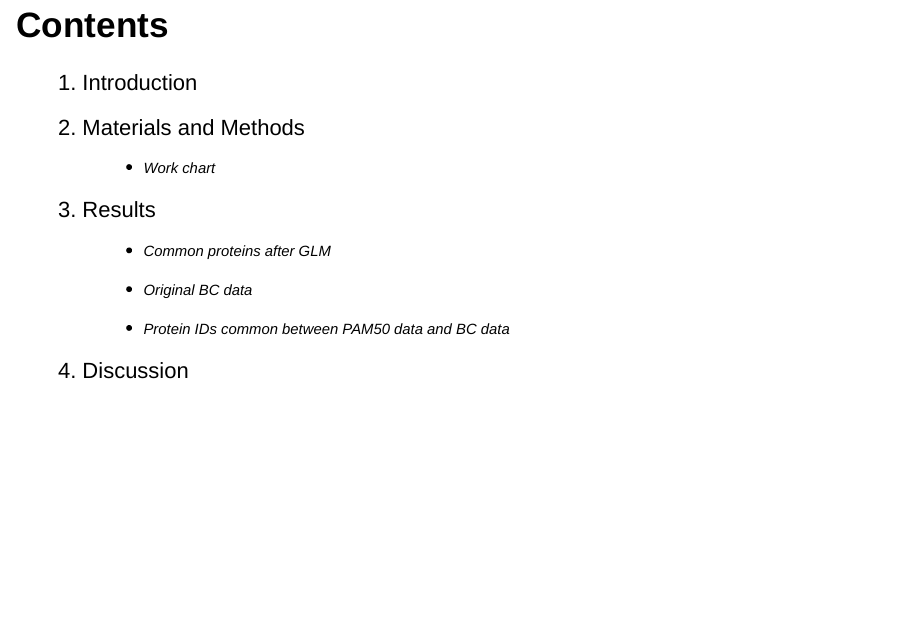
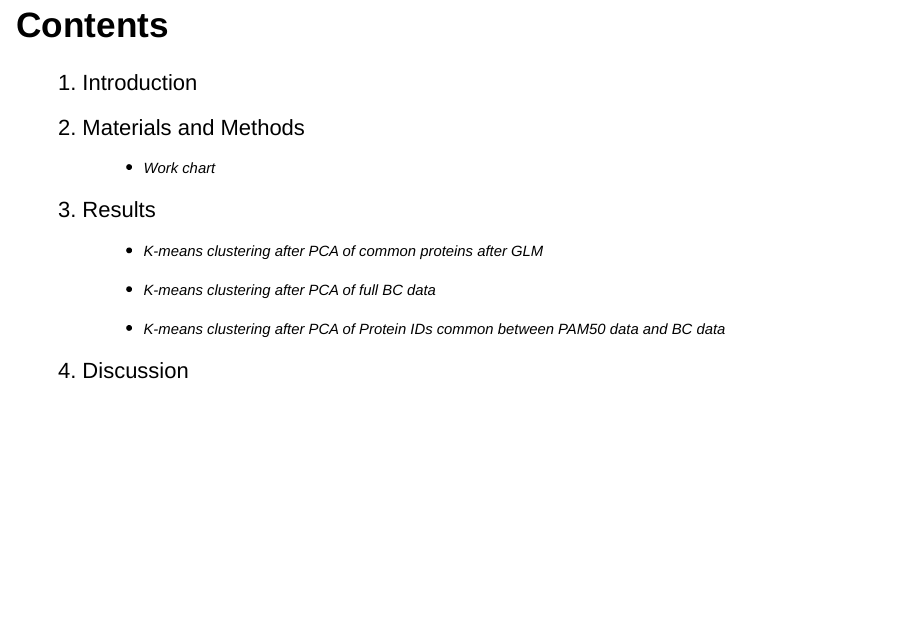
Before and after one commit to rforbiodatascience22/2022_group9_final_project, an R Markdown document (doc/presentation.Rmd): page 2 of 18. Rendered offline with R 4.5, knitr and Pandoc, with nearby package versions; drawn as Slidy slides in place of the format the file asks for.

Commit message:
Change some lines

```diff
--- a/doc/presentation.Rmd
+++ b/doc/presentation.Rmd
@@ -26,9 +26,9 @@ library(knitr)
 2. Materials and Methods
    - <font size="4"> Work chart </font>
 3. Results
-   - <font size="4"> Common proteins after GLM </font>
-   - <font size="4"> Original BC data </font>
-   - <font size="4"> Protein IDs common between PAM50 data and BC data </font>
+   - <font size="4"> K-means clustering after PCA of common proteins after GLM </font>
+   - <font size="4"> K-means clustering after PCA of full BC data </font>
+   - <font size="4"> K-means clustering after PCA of Protein IDs common between PAM50 data and BC data </font>
 4. Discussion
 
 ## Introduction
```
